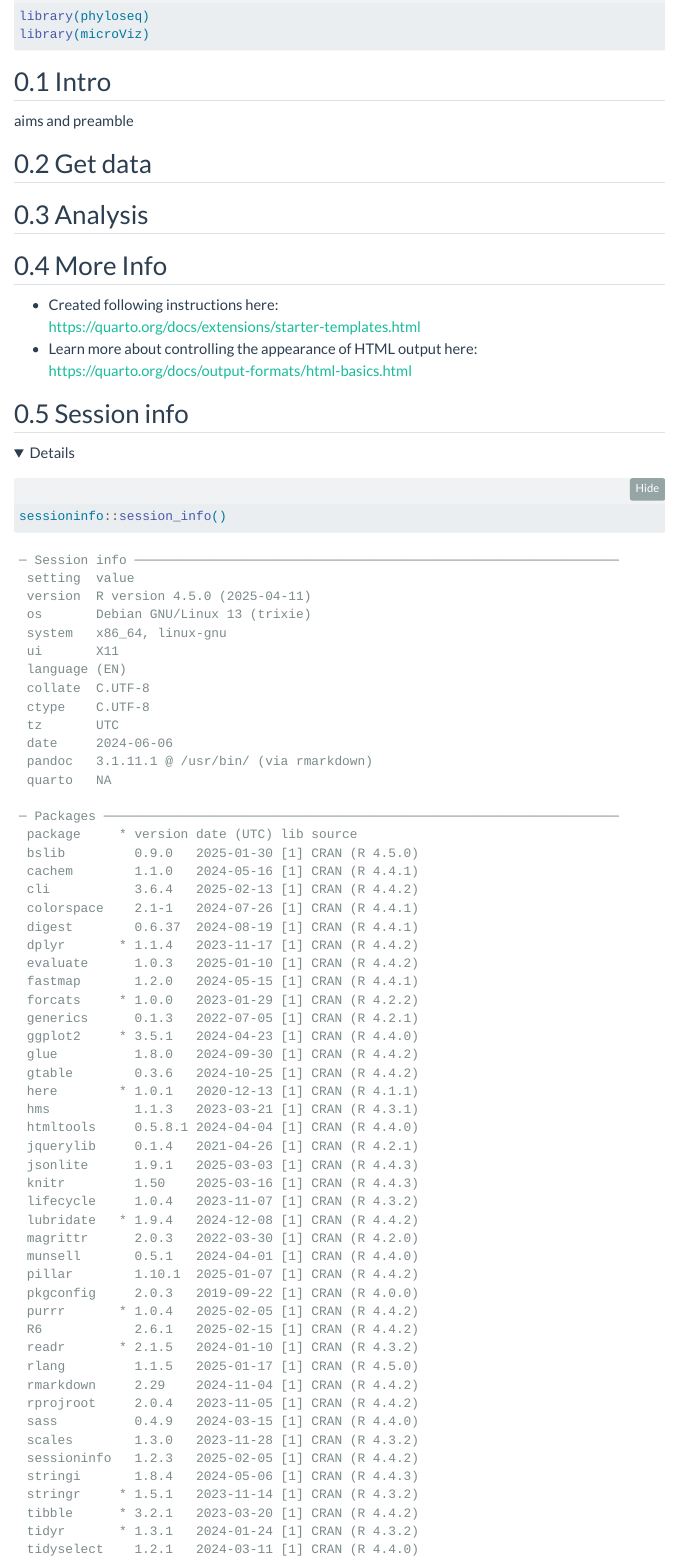
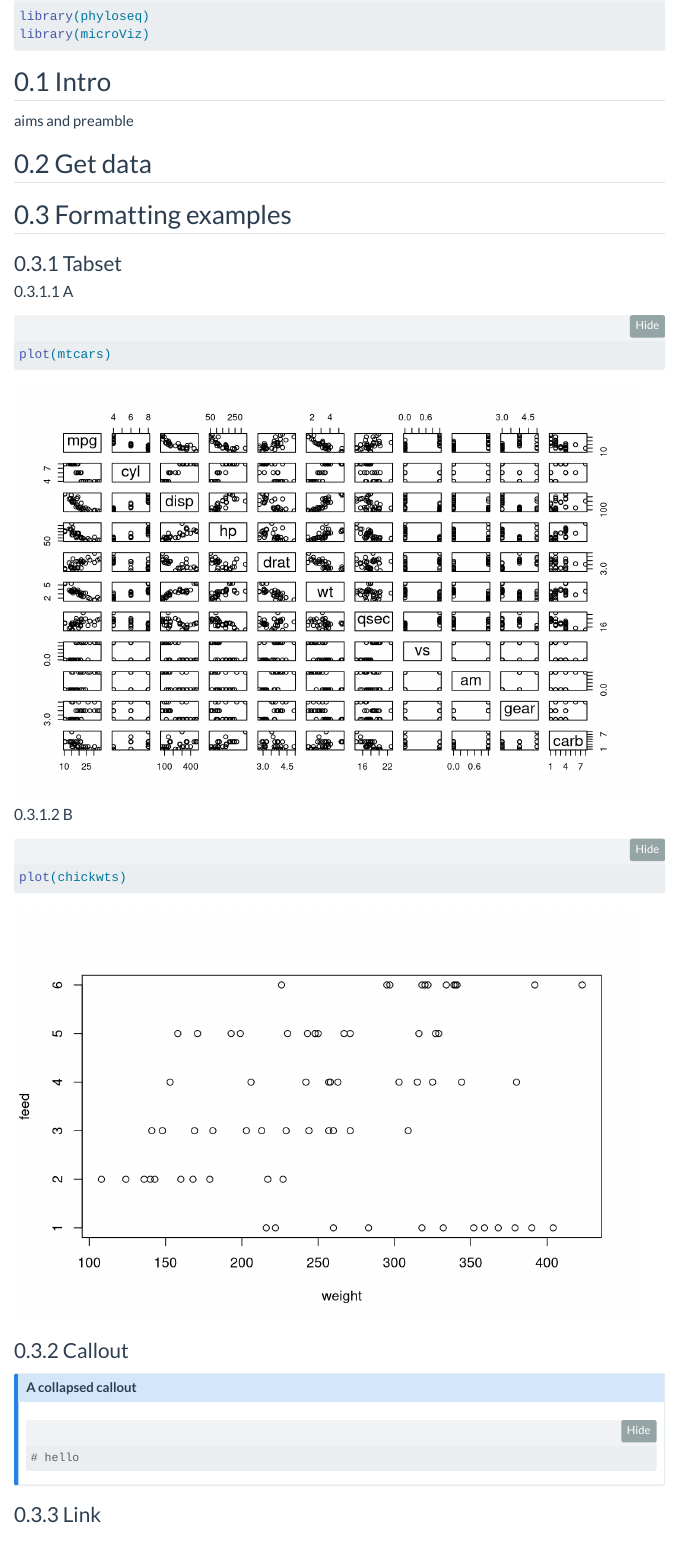
Before and after one commit to david-barnett/html-reporto, a Quarto document (template.qmd): the page in a window 1100 px wide, from 660 px down. Rendered offline with R 4.5, knitr and Pandoc in place of Quarto, with nearby package versions; folded parts are opened; menus at the side of the page are left out.

Commit message:
add formatting examples like tabsets and collapsed callout

````diff
--- a/template.qmd
+++ b/template.qmd
@@ -46,12 +46,33 @@ aims and preamble
 
 ```
 
-## Analysis
+## Formatting examples
+
+### Tabset
+
+::: panel-tabset
+#### A
 
 ```{r}
-
+plot(mtcars)
 ```
 
-## More Info
+#### B
 
--   Created following instructions here:\
+```{r}
+plot(chickwts)
+```
+:::
+
+### Callout
+
+::: {.callout-note collapse="true"}
+### A collapsed callout
+
+```{r}
+#| code-fold: show
+# hello
+```
+:::
+
+### Link
````
Also changed, not shown: template.qmd (8 more changed lines), 1 other file.
